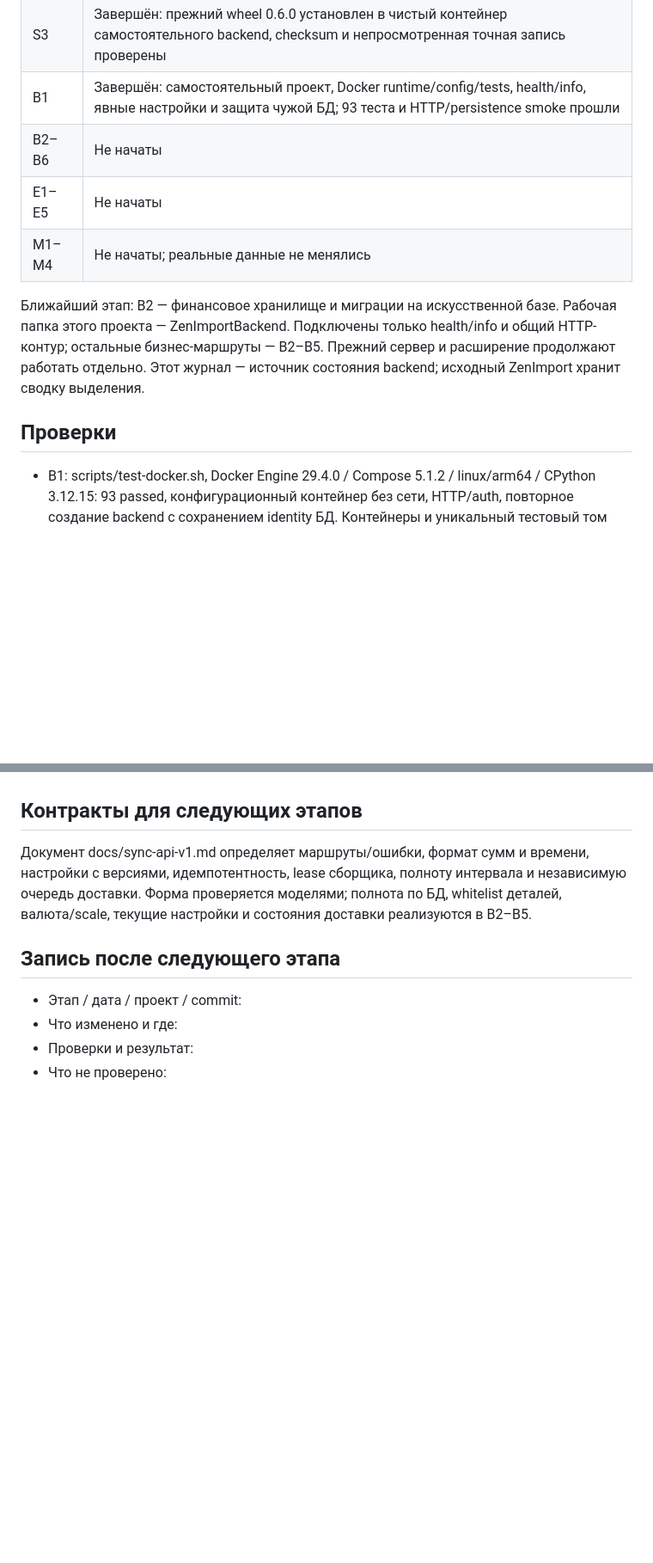
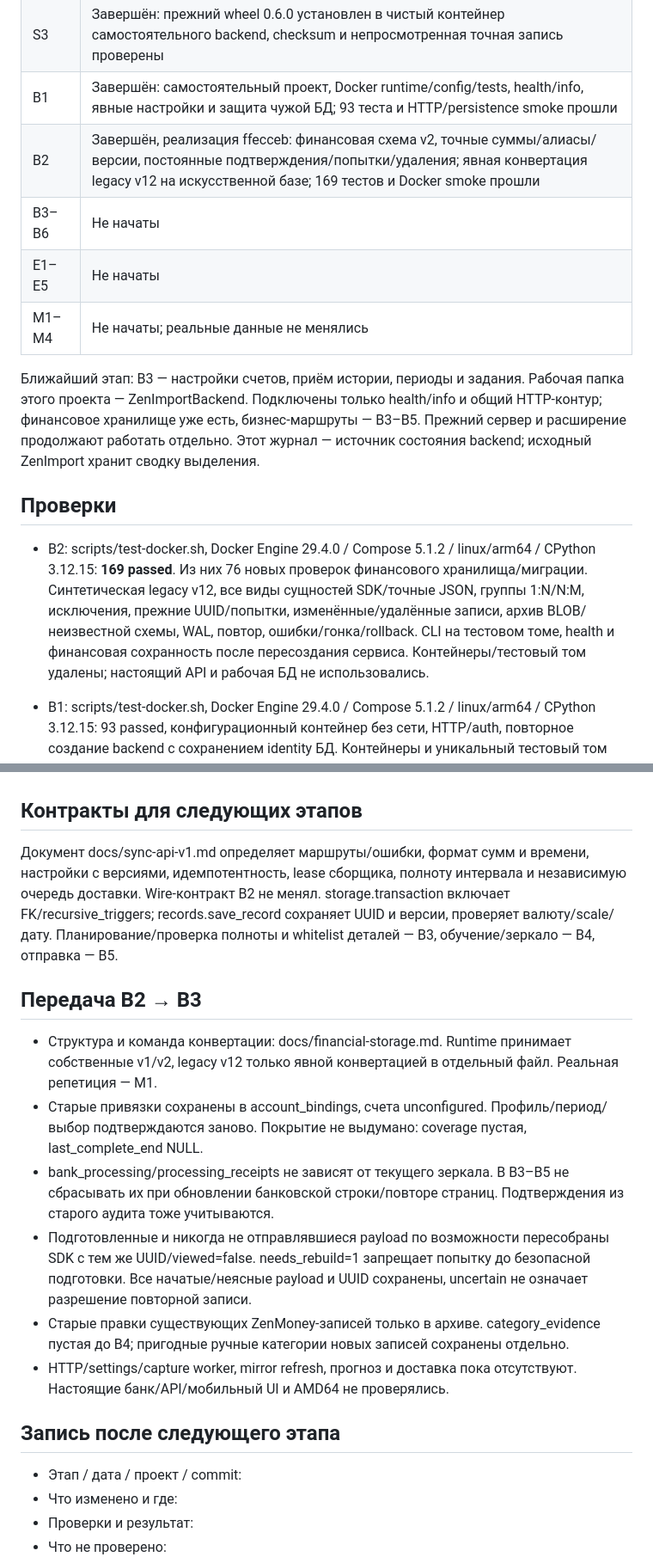
Before and after one commit to vaslv/zenimport-backend, a Markdown page: docs/refactor/05-progress.md, 2 parts joined by grey strips. Shown at 86% size. GitHub-like rendering; blank space fills up the shorter version.

Commit message:
docs: record B2 verification and handoff to B3

```diff
--- a/docs/refactor/05-progress.md
+++ b/docs/refactor/05-progress.md
@@ -9,14 +9,16 @@
 | S2 | Не требуется: функциональных пробелов SDK не обнаружено |
 | S3 | Завершён: прежний wheel 0.6.0 установлен в чистый контейнер самостоятельного backend, checksum и непросмотренная точная запись проверены |
 | B1 | Завершён: самостоятельный проект, Docker runtime/config/tests, health/info, явные настройки и защита чужой БД; 93 теста и HTTP/persistence smoke прошли |
-| B2–B6 | Не начаты |
+| B2 | Завершён, реализация ffecceb: финансовая схема v2, точные суммы/алиасы/версии, постоянные подтверждения/попытки/удаления; явная конвертация legacy v12 на искусственной базе; 169 тестов и Docker smoke прошли |
+| B3–B6 | Не начаты |
 | E1–E5 | Не начаты |
 | M1–M4 | Не начаты; реальные данные не менялись |
 
-Ближайший этап: B2 — финансовое хранилище и миграции на искусственной базе. Рабочая папка этого проекта — ZenImportBackend. Подключены только health/info и общий HTTP-контур; остальные бизнес-маршруты — B2–B5. Прежний сервер и расширение продолжают работать отдельно. Этот журнал — источник состояния backend; исходный ZenImport хранит сводку выделения.
+Ближайший этап: B3 — настройки счетов, приём истории, периоды и задания. Рабочая папка этого проекта — ZenImportBackend. Подключены только health/info и общий HTTP-контур; финансовое хранилище уже есть, бизнес-маршруты — B3–B5. Прежний сервер и расширение продолжают работать отдельно. Этот журнал — источник состояния backend; исходный ZenImport хранит сводку выделения.
 
 ## Проверки
 
+- B2: scripts/test-docker.sh, Docker Engine 29.4.0 / Compose 5.1.2 / linux/arm64 / CPython 3.12.15: **169 passed**. Из них 76 новых проверок финансового хранилища/миграции. Синтетическая legacy v12, все виды сущностей SDK/точные JSON, группы 1:N/N:M, исключения, прежние UUID/попытки, изменённые/удалённые записи, архив BLOB/неизвестной схемы, WAL, повтор, ошибки/гонка/rollback. CLI на тестовом томе, health и финансовая сохранность после пересоздания сервиса. Контейнеры/тестовый том удалены; настоящий API и рабочая БД не использовались.
 - B1: scripts/test-docker.sh, Docker Engine 29.4.0 / Compose 5.1.2 / linux/arm64 / CPython 3.12.15: 93 passed, конфигурационный контейнер без сети, HTTP/auth, повторное создание backend с сохранением identity БД. Контейнеры и уникальный тестовый том удалены. AMD64 ещё не проверен; это B6.
 - Есть одно предупреждение Starlette о тестовом httpx TestClient; тесты проходят. SDK сохраняет свою зависимость httpx 0.28.1. Смена тестового клиента/зависимостей не входила в выделение B1.
 
@@ -28,7 +30,16 @@
 
 ## Контракты для следующих этапов
 
-Документ docs/sync-api-v1.md определяет маршруты/ошибки, формат сумм и времени, настройки с версиями, идемпотентность, lease сборщика, полноту интервала и независимую очередь доставки. Форма проверяется моделями; полнота по БД, whitelist деталей, валюта/scale, текущие настройки и состояния доставки реализуются в B2–B5.
+Документ docs/sync-api-v1.md определяет маршруты/ошибки, формат сумм и времени, настройки с версиями, идемпотентность, lease сборщика, полноту интервала и независимую очередь доставки. Wire-контракт B2 не менял. storage.transaction включает FK/recursive_triggers; records.save_record сохраняет UUID и версии, проверяет валюту/scale/дату. Планирование/проверка полноты и whitelist деталей — B3, обучение/зеркало — B4, отправка — B5.
+
+## Передача B2 → B3
+
+- Структура и команда конвертации: docs/financial-storage.md. Runtime принимает собственные v1/v2, legacy v12 только явной конвертацией в отдельный файл. Реальная репетиция — M1.
+- Старые привязки сохранены в account_bindings, счета unconfigured. Профиль/период/выбор подтверждаются заново. Покрытие не выдумано: coverage пустая, last_complete_end NULL.
+- bank_processing/processing_receipts не зависят от текущего зеркала. В B3–B5 не сбрасывать их при обновлении банковской строки/повторе страниц. Подтверждения из старого аудита тоже учитываются.
+- Подготовленные и никогда не отправлявшиеся payload по возможности пересобраны SDK с тем же UUID/viewed=false. needs_rebuild=1 запрещает попытку до безопасной подготовки. Все начатые/неясные payload и UUID сохранены, uncertain не означает разрешение повторной записи.
+- Старые правки существующих ZenMoney-записей только в архиве. category_evidence пустая до B4; пригодные ручные категории новых записей сохранены отдельно.
+- HTTP/settings/capture worker, mirror refresh, прогноз и доставка пока отсутствуют. Настоящие банк/API/мобильный UI и AMD64 не проверялись.
 
 ## Запись после следующего этапа
 
```
Also changed, not shown: docs/extraction-map.md (+1 -1 lines), docs/refactor/README.md (+1 -1 lines).
